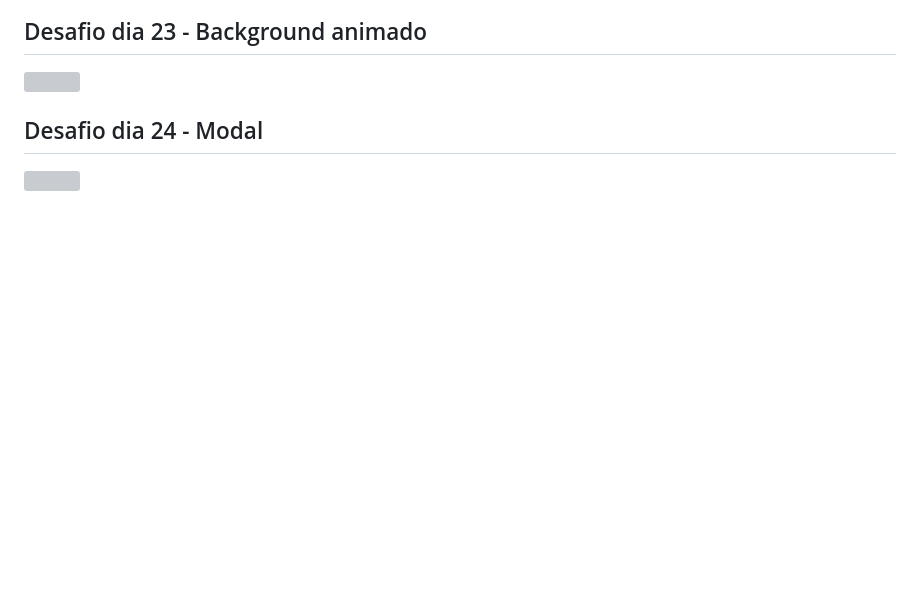
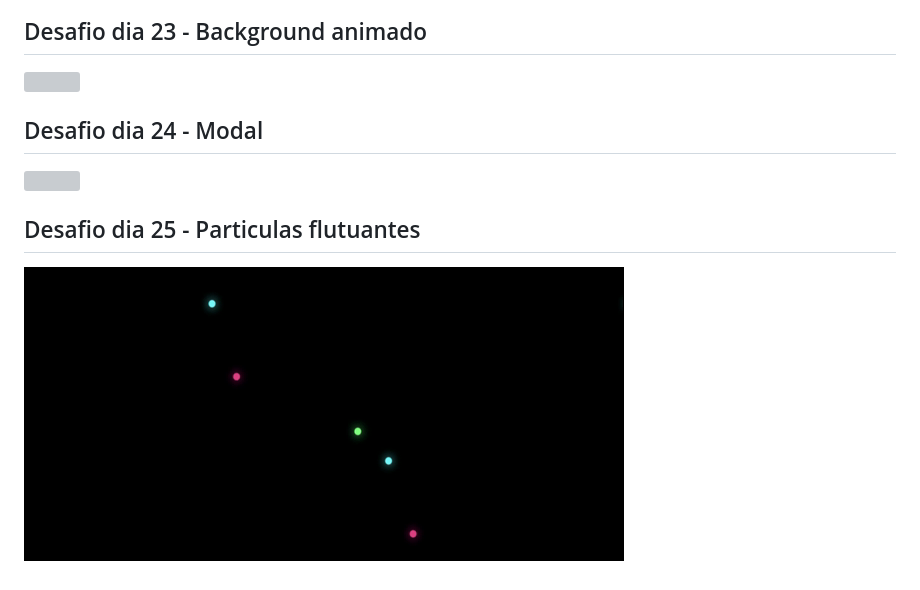
Before and after one commit to PriscilaSSilveira/30DiasDeCSS, a Markdown page: README.md, the part around the change. Rendered like a GitHub page; pictures changed too: Dia25/particulas.gif (added); blank space fills up the shorter version; grey boxes are pictures that could not be loaded.

Commit message:
particulas

```diff
--- a/README.md
+++ b/README.md
@@ -172,3 +172,8 @@ My name is Priscila Silveira 👩🏼‍🇧🇷
 
 
 ![](Dia24/modal.gif)
+
+##  Desafio dia 25 - Particulas flutuantes
+
+
+![](Dia25/particulas.gif)
```
Also changed, not shown: 2 other files.
